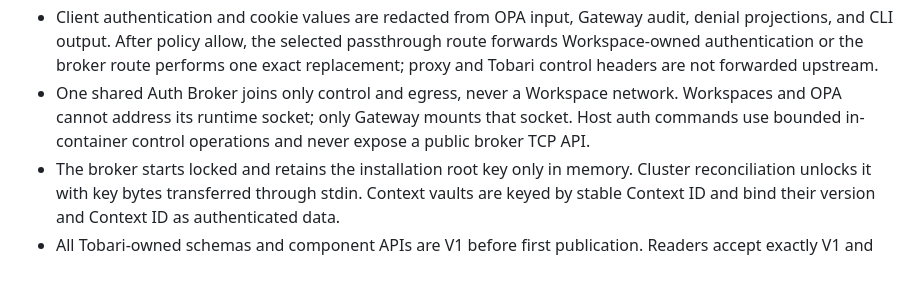
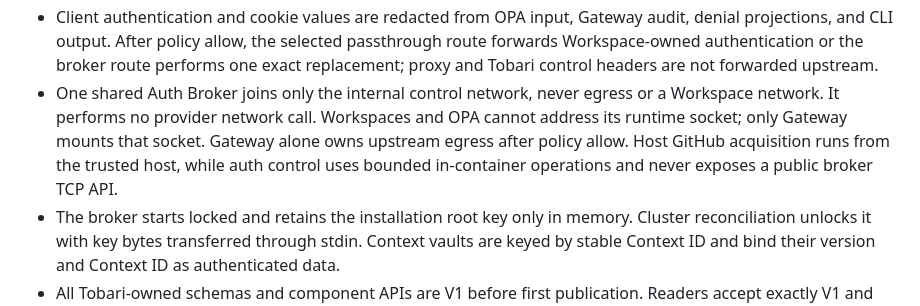
Before and after one commit to tasuku43/tobari, a Markdown page: docs/00_theses.md, the part around the change. Drawn GitHub-style; blank space fills up the shorter version.

Commit message:
docs: remove Auth Broker egress authority

```diff
--- a/docs/00_theses.md
+++ b/docs/00_theses.md
@@ -227,10 +227,12 @@ from one shared locked broker only after OPA allows the ordinary HTTP effect.
   passthrough route forwards Workspace-owned authentication or the broker route
   performs one exact replacement; proxy and Tobari control headers are not
   forwarded upstream.
-- One shared Auth Broker joins only control and egress, never a Workspace
-  network. Workspaces and OPA cannot address its runtime socket; only Gateway
-  mounts that socket. Host auth commands use bounded in-container control
-  operations and never expose a public broker TCP API.
+- One shared Auth Broker joins only the internal control network, never egress
+  or a Workspace network. It performs no provider network call. Workspaces and
+  OPA cannot address its runtime socket; only Gateway mounts that socket.
+  Gateway alone owns upstream egress after policy allow. Host GitHub acquisition
+  runs from the trusted host, while auth control uses bounded in-container
+  operations and never exposes a public broker TCP API.
 - The broker starts locked and retains the installation root key only in
   memory. Cluster reconciliation unlocks it with key bytes transferred through
   stdin. Context vaults are keyed by stable Context ID and bind their version
```
Also changed, not shown: docs/02_architecture.md (+5 -4 lines), docs/03_security_model.md (+5 -4 lines).
